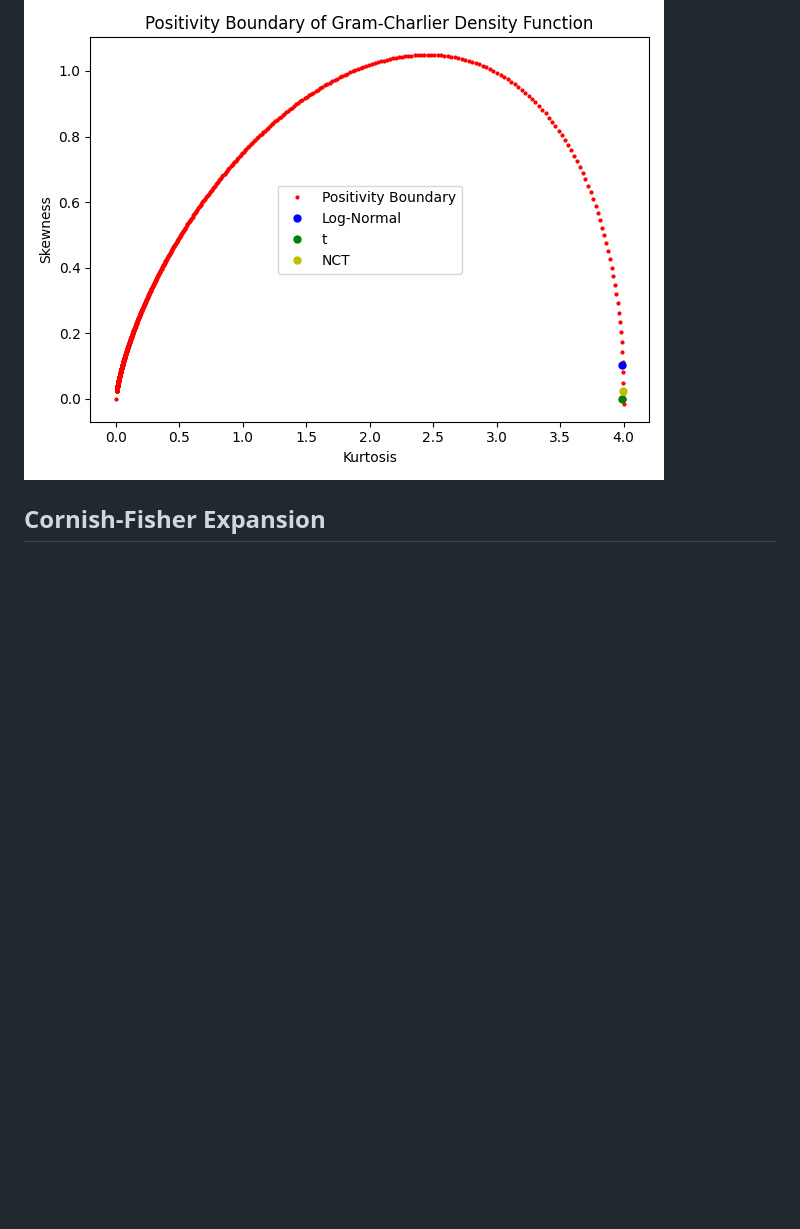
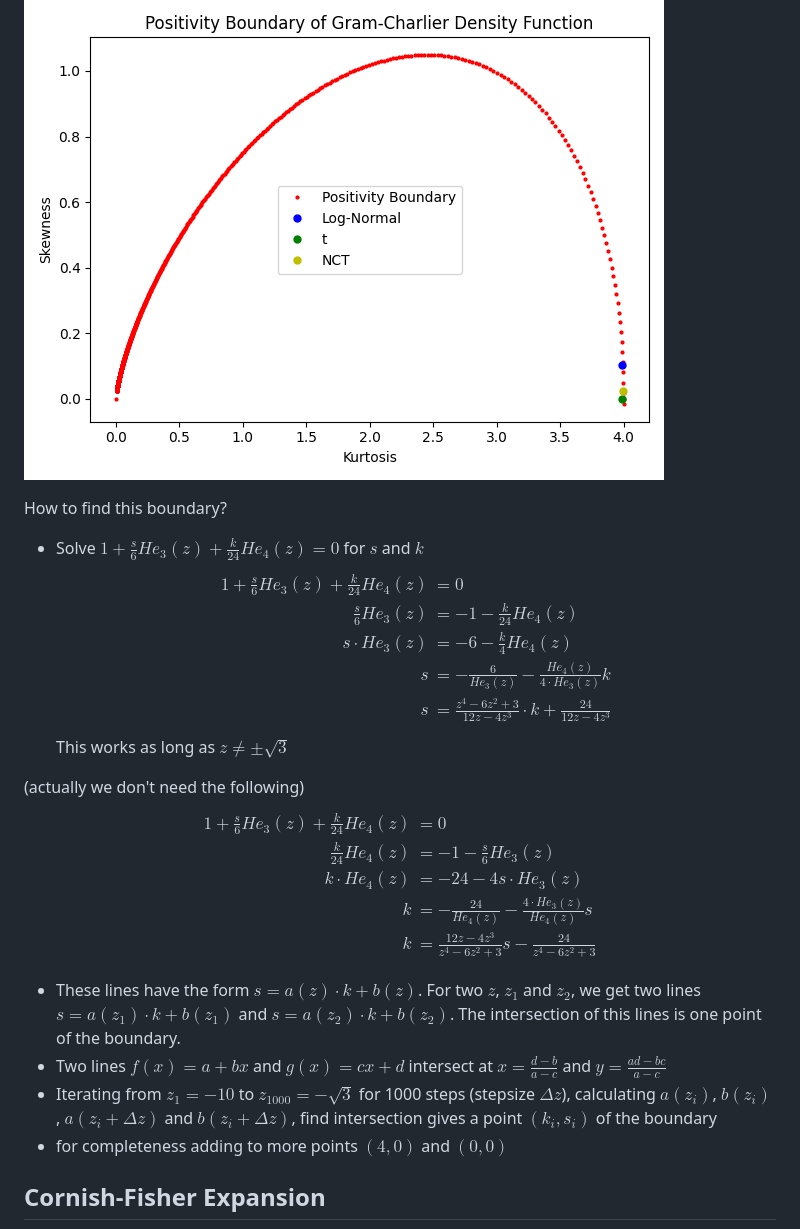
Before and after one commit to henrydatei/heston-moments-pdf, a Markdown page: python/expansion_test.md, the part around the change. GitHub-like rendering; blank space fills up the shorter version.

Commit message:
description on how to find boundary for gc

```diff
--- a/python/expansion_test.md
+++ b/python/expansion_test.md
@@ -53,6 +53,30 @@ Transforms skewness and kurtosis to
 
 ![alt text](gc_positivity_boundary.png)
 
+How to find this boundary?
+- Solve $1 + \frac{s}{6}He_3(z) + \frac{k}{24}He_4(z)=0$ for $s$ and $k$
+$$\begin{align}
+1 + \frac{s}{6}He_3(z) + \frac{k}{24}He_4(z)&=0 \\
+\frac{s}{6}He_3(z) &= -1 - \frac{k}{24}He_4(z) \\
+s\cdot He_3(z) &= -6 - \frac{k}{4}He_4(z) \\
+s &= -\frac{6}{He_3(z)} - \frac{He_4(z)}{4\cdot He_3(z)}k \\
+s &= \frac{z^4-6z^2+3}{12z-4z^3}\cdot k + \frac{24}{12z-4z^3}
+\end{align}$$
+This works as long as $z\neq\pm\sqrt{3}$
+
+(actually we don't need the following)
+$$\begin{align}
+1 + \frac{s}{6}He_3(z) + \frac{k}{24}He_4(z)&=0 \\
+\frac{k}{24}He_4(z) &= -1 - \frac{s}{6}He_3(z) \\
+k\cdot He_4(z) &= -24 - 4s\cdot He_3(z) \\
+k &= -\frac{24}{He_4(z)} - \frac{4\cdot He_3(z)}{He_4(z)}s \\
+k &= \frac{12z-4z^3}{z^4-6z^2+3}s -\frac{24}{z^4-6z^2+3}
+\end{align}$$
+- These lines have the form $s = a(z)\cdot k + b(z)$. For two $z$, $z_1$ and $z_2$, we get two lines $s = a(z_1)\cdot k + b(z_1)$ and $s = a(z_2)\cdot k + b(z_2)$. The intersection of this lines is one point of the boundary.
+- Two lines $f(x) = a+bx$ and $g(x) = cx+d$ intersect at $x = \frac{d-b}{a-c}$ and $y = \frac{ad-bc}{a-c}$
+- Iterating from $z_1=-10$ to $z_{1000}=-\sqrt{3}$ for 1000 steps (stepsize $\Delta z$), calculating $a(z_i)$, $b(z_i)$, $a(z_i+\Delta z)$ and $b(z_i+\Delta z)$, find intersection gives a point $(k_i,s_i)$ of the boundary
+- for completeness adding to more points $(4,0)$ and $(0,0)$
+
 ## Cornish-Fisher Expansion
 
 ![alt text](cf_expansion.png)
```
